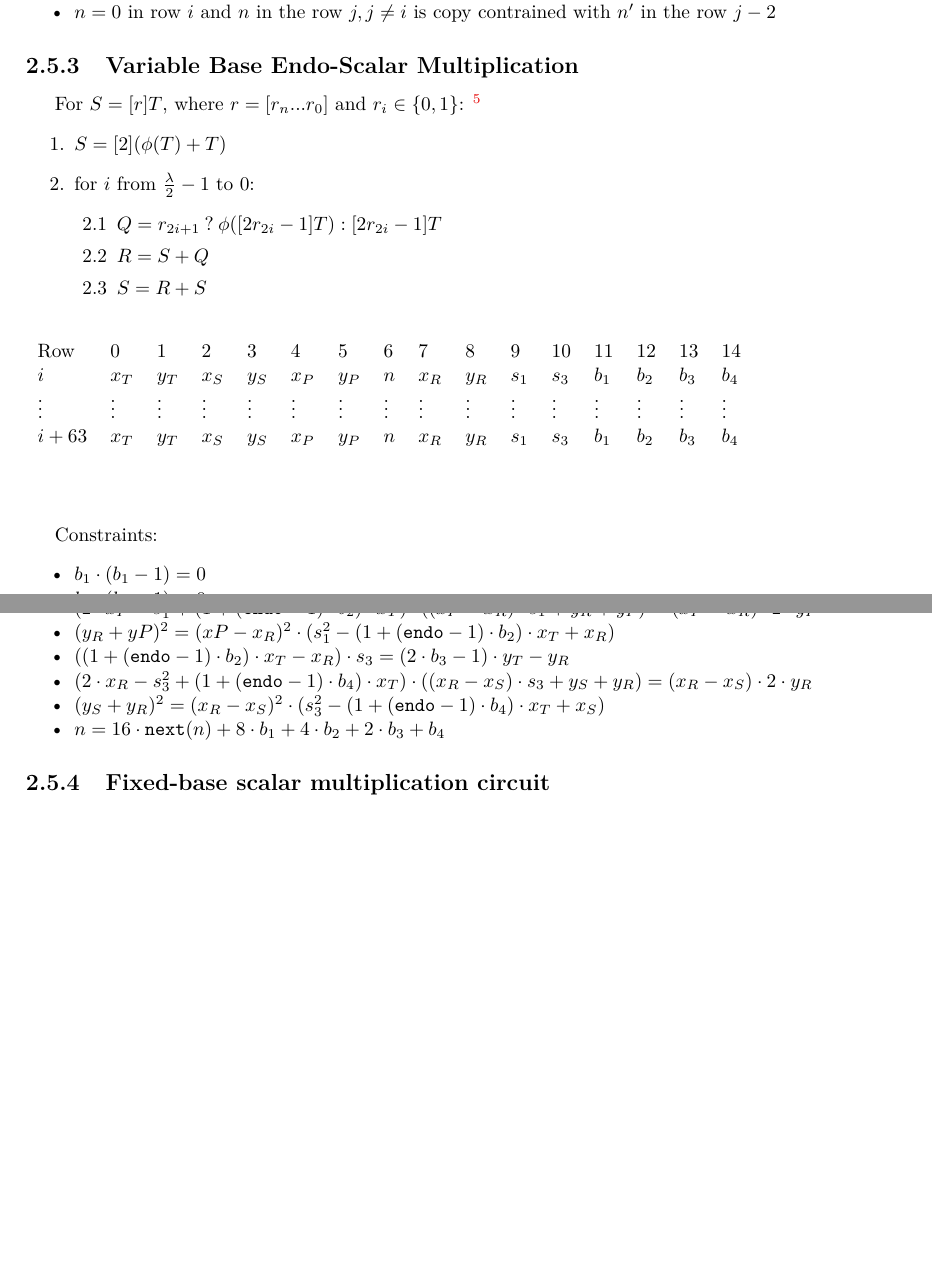
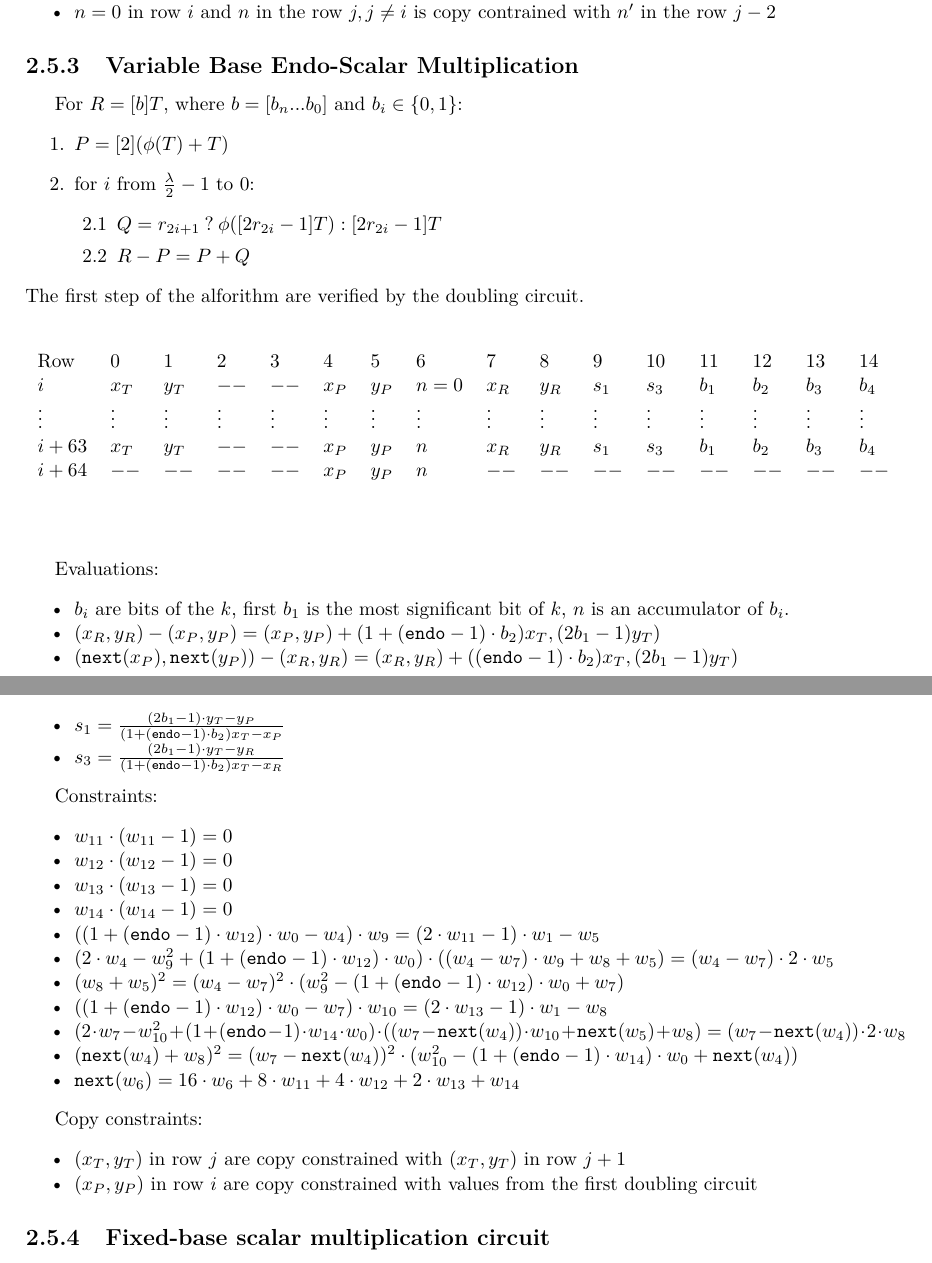
Before and after one commit to NilFoundation/mina-state-proof, a LaTeX thesis (docs/design/main.tex, which reads docs/design/chapters/generator/circuit/ec.tex): two parts of pages 13 and 14 of 19, joined at a grey line, cut so that both start at the same text, the shorter picture padded with empty space. Compiled offline with pdfLaTeX.

Commit message:
Variable Base Endo-Scalar Multiplication circuit

```diff
--- a/docs/design/chapters/generator/circuit/ec.tex
+++ b/docs/design/chapters/generator/circuit/ec.tex
@@ -196,30 +196,39 @@ Constraints:
 
 \subsection{Variable Base Endo-Scalar Multiplication}
 
-For $S  = [r]T$, where $r = [r_n ... r_0]$ and $r_i \in \{0, 1\}$:
-\footnote{Using the results from \url{https://eprint.iacr.org/2019/1021.pdf}}
+For $R  = [b]T$, where $b = [b_n ... b_0]$ and $b_i \in \{0, 1\}$:
+% \footnote{Using the results from \url{https://eprint.iacr.org/2019/1021.pdf}}
 \begin{enumerate}
-    \item $S = [2](\phi(T) + T)$
+    \item $P = [2](\phi(T) + T)$
     \item for $i$ from $\frac{\lambda}{2} - 1$ to $0$:
     \begin{enumerate}
         \item $Q = r_{2i + 1} \: ? \: \phi([2r_{2i} - 1]T) : [2r_{2i} - 1]T$
-        \item $R = S + Q$
-        \item $S = R + S$
+        \item $R - P = P + Q$
     \end{enumerate}
 \end{enumerate}
+The first step of the alforithm are verified by the doubling circuit.
 
 \begin{center}
     \begin{table}[H]
         \begin{tabular}{llllllllllllllll}
             Row    & 0        & 1        & 2        & 3        & 4        & 5        & 6        & 7        & 8        & 9        & 10       & 11       & 12       & 13       & 14       \\
-            $i$   & $x_T$    & $y_T$    & $x_S$    & $y_S$    & $x_P$    & $y_P$    & $n$      & $x_R$    & $y_R$    & $s_1$    & $s_3$    & $b_1$    & $b_2$ & $b_3$ & $b_4$ \\
+            $i$   & $x_T$    & $y_T$    & $--$    & $--$    & $x_P$    & $y_P$    & $n = 0$      & $x_R$    & $y_R$    & $s_1$    & $s_3$    & $b_1$    & $b_2$ & $b_3$ & $b_4$ \\
             $\vdots$ & $\vdots$ & $\vdots$ & $\vdots$ & $\vdots$ & $\vdots$ & $\vdots$ & $\vdots$ & $\vdots$ & $\vdots$ & $\vdots$ & $\vdots$ & $\vdots$ & $\vdots$ & $\vdots$ & $\vdots$ \\
-            $i + 63$ &  $x_T$    & $y_T$    & $x_S$    & $y_S$    & $x_P$    & $y_P$    & $n$      & $x_R$    & $y_R$    & $s_1$    & $s_3$    & $b_1$    & $b_2$ & $b_3$ & $b_4$ \\
+            $i + 63$ &  $x_T$    & $y_T$    & $--$    & $--$    & $x_P$    & $y_P$    & $n$      & $x_R$    & $y_R$    & $s_1$    & $s_3$    & $b_1$    & $b_2$ & $b_3$ & $b_4$ \\
+            $i + 64$ &  $--$    & $--$    & $--$    & $--$    & $x_P$    & $y_P$    & $n$      & $--$    & $--$    & $--$    & $--$    & $--$    & $--$ & $--$ & $--$ \\
         \end{tabular}
     \end{table}
 \end{center}
 
+Evaluations:
+\begin{itemize}
+	\item $b_i$ are bits of the $k$, first $b_1$ is the most significant bit of $k$, $n$ is an accumulator of $b_i$.
+	\item $(x_R, y_R) - (x_P, y_P) = (x_P, y_P) + (1 + (\texttt{endo} - 1) \cdot b_2) x_T, (2b_1 - 1)y_T)$
+	\item $(\texttt{next}(x_P), \texttt{next}(y_P)) - (x_R, y_R) = (x_R, y_R) + ((\texttt{endo} - 1) \cdot b_2) x_T, (2b_1 - 1)y_T)$
+	\item $s_1 = \frac{(2b_1 - 1) \cdot y_T - y_P}{(1 + (\texttt{endo} - 1) \cdot b_2) x_T - x_P}$
+	\item $s_3 = \frac{(2b_1 - 1) \cdot y_T - y_R}{(1 + (\texttt{endo} - 1) \cdot b_2) x_T - x_R}$
+
+\end{itemize}
+
 Constraints:
 \begin{itemize}
-    \item $b_1 \cdot (b_1 - 1) = 0$
-    \item $b_2 \cdot (b_2 - 1) = 0$
@@ -230,9 +235,21 @@ Constraints:
-    \item $(y_R + yP)^2 = (xP - x_R)^2 \cdot (s_1^2 - (1 + (\texttt{endo} - 1) \cdot b_2) \cdot x_T + x_R)$
-    \item $((1 + (\texttt{endo} - 1) \cdot b_2) \cdot x_T - x_R) \cdot s_3 = (2 \cdot b_3-1) \cdot y_T - y_R$
-    \item $(2 \cdot x_R - s_3^2 + (1 + (\texttt{endo} - 1) \cdot b_4) \cdot x_T) \cdot ((x_R - x_S) \cdot s_3 + y_S + y_R) = (x_R - x_S) \cdot 2 \cdot y_R$
-    \item $(y_S + y_R)^2 = (x_R - x_S)^2 \cdot (s_3^2 - (1 + (\texttt{endo} - 1) \cdot b_4) \cdot x_T + x_S)$
-    \item $n = 16 \cdot \texttt{next}(n) + 8 \cdot b_1 + 4 \cdot b_2 + 2 \cdot b_3 + b_4$
+    \item $w_{11} \cdot (w_{11} - 1) = 0$
+    \item $w_{12} \cdot (w_{12} - 1) = 0$
+    \item $w_{13} \cdot (w_{13} - 1) = 0$
+    \item $w_{14} \cdot (w_{14} - 1) = 0$
+    \item $((1 + (\texttt{endo} - 1) \cdot w_{12}) \cdot w_{0} - w_{4}) \cdot w_{9} = (2 \cdot w_{11} - 1) \cdot w_{1} - w_{5}$
+    \item $(2 \cdot w_{4} - w_{9}^2 + (1 + (\texttt{endo} - 1) \cdot w_{12}) \cdot w_{0}) \cdot ((w_{4} - w_{7}) \cdot w_{9} + w_{8} + w_{5}) = (w_{4} - w_{7}) \cdot 2 \cdot w_{5}$
+    \item $(w_{8} + w_{5})^2 = (w_{4} - w_{7})^2 \cdot (w_{9}^2 - (1 + (\texttt{endo} - 1) \cdot w_{12}) \cdot w_{0} + w_{7})$
+    \item $((1 + (\texttt{endo} - 1) \cdot w_{12}) \cdot w_{0} - w_{7}) \cdot w_{10} = (2 \cdot w_{13}-1) \cdot w_{1} - w_{8}$
+    \item $(2 \cdot w_{7} - w_{10}^2 + (1 + (\texttt{endo} - 1) \cdot w_{14} \cdot w_{0}) \cdot ((w_{7} - \texttt{next}(w_{4})) \cdot w_{10} + \texttt{next}(w_{5}) + w_{8}) = (w_{7} - \texttt{next}(w_{4})) \cdot 2 \cdot w_{8}$
+    \item $(\texttt{next}(w_{4}) + w_{8})^2 = (w_{7} - \texttt{next}(w_{4}))^2 \cdot (w_{10}^2 - (1 + (\texttt{endo} - 1) \cdot w_{14}) \cdot w_{0} + \texttt{next}(w_{4}))$
+    \item $\texttt{next}(w_{6}) = 16 \cdot w_{6} + 8 \cdot w_{11} + 4 \cdot w_{12} + 2 \cdot w_{13} + w_{14}$
 \end{itemize}
+
+    Copy constraints:
+    \begin{itemize}
+    \item $(x_T,y_T)$ in row $j$ are copy constrained with $(x_T,y_T)$ in row $j + 1$
+    \item $(x_P,y_P)$ in row $i$ are copy constrained with values from the first doubling circuit
+    \end{itemize}
 
 \subsection{Fixed-base scalar multiplication circuit}
 We precompute all values $w(B,s,k) = (k_i + 2) \cdot 8^s B$, where $k_i \in \{ 0,..7 \}$, $s \in \{0,.., 83\}$ and  $w(B,s,k) = (k_i \cdot 8^s - \sum_{j = 0}^{84} 8^{j + 1}) \cdot B$, where $k_i \in \{ 0,..7 \}$, $s = 84$.
```
Also changed, not shown: docs/design/main.pdf, docs/design/chapters/generator/circuit/ec.tex (8 more changed lines).
